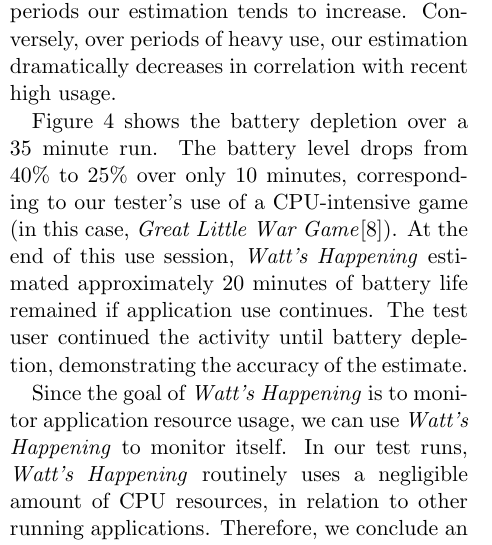
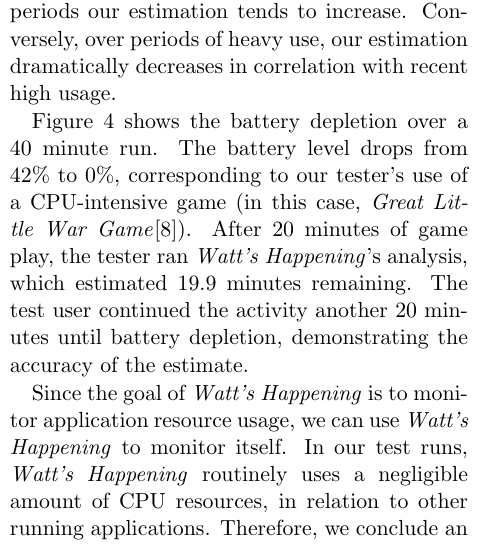
Before and after one commit to alexisfisher/watts-happening, a LaTeX paper (docs/draft/main.tex, which reads docs/draft/evaluation.tex): part of one column of page 5 of 8, cut so that both start at the same text. Compiled offline with pdfLaTeX.

Commit message:
fixed the numbers re:@nburek's suggestion

```diff
--- a/docs/draft/evaluation.tex
+++ b/docs/draft/evaluation.tex
@@ -56,10 +56,11 @@ This figure shows \emph{Watt's Happening}'s estimate of remaining battery time,
 As we can see, over long idle periods our estimation tends to increase.
 Conversely, over periods of heavy use, our estimation dramatically decreases in correlation with recent high usage.
 
-Figure \ref{fig:bat_vs_time_short} shows the battery depletion over a 35 minute run.
-The battery level drops from 40\% to 25\% over only 10 minutes, corresponding to our tester's use of a CPU-intensive game (in this case, \emph{Great Little War Game}\cite{glwg}).
-At the end of this use session, \emph{Watt's Happening} estimated approximately 20 minutes of battery life remained if application use continues.
-The test user continued the activity until battery depletion, demonstrating the accuracy of the estimate.
+Figure \ref{fig:bat_vs_time_short} shows the battery depletion over a 40 minute run.
+The battery level drops from 42\% to 0\%, corresponding to our tester's use of a CPU-intensive game (in this case, \emph{Great Little War Game}\cite{glwg}).
+After 20 minutes of game play, the tester ran \emph{Watt's Happening}'s analysis, which estimated 19.9 minutes remaining.
+%At the end of this use session, \emph{Watt's Happening} estimated approximately 20 minutes of battery life remained if application use continues.
+The test user continued the activity another 20 minutes until battery depletion, demonstrating the accuracy of the estimate.
 
 Since the goal of \emph{Watt's Happening} is to monitor application resource usage, we can use  \emph{Watt's Happening} to monitor itself.
 In our test runs, \emph{Watt's Happening} routinely uses a negligible amount of CPU resources, in relation to other running applications.
```
